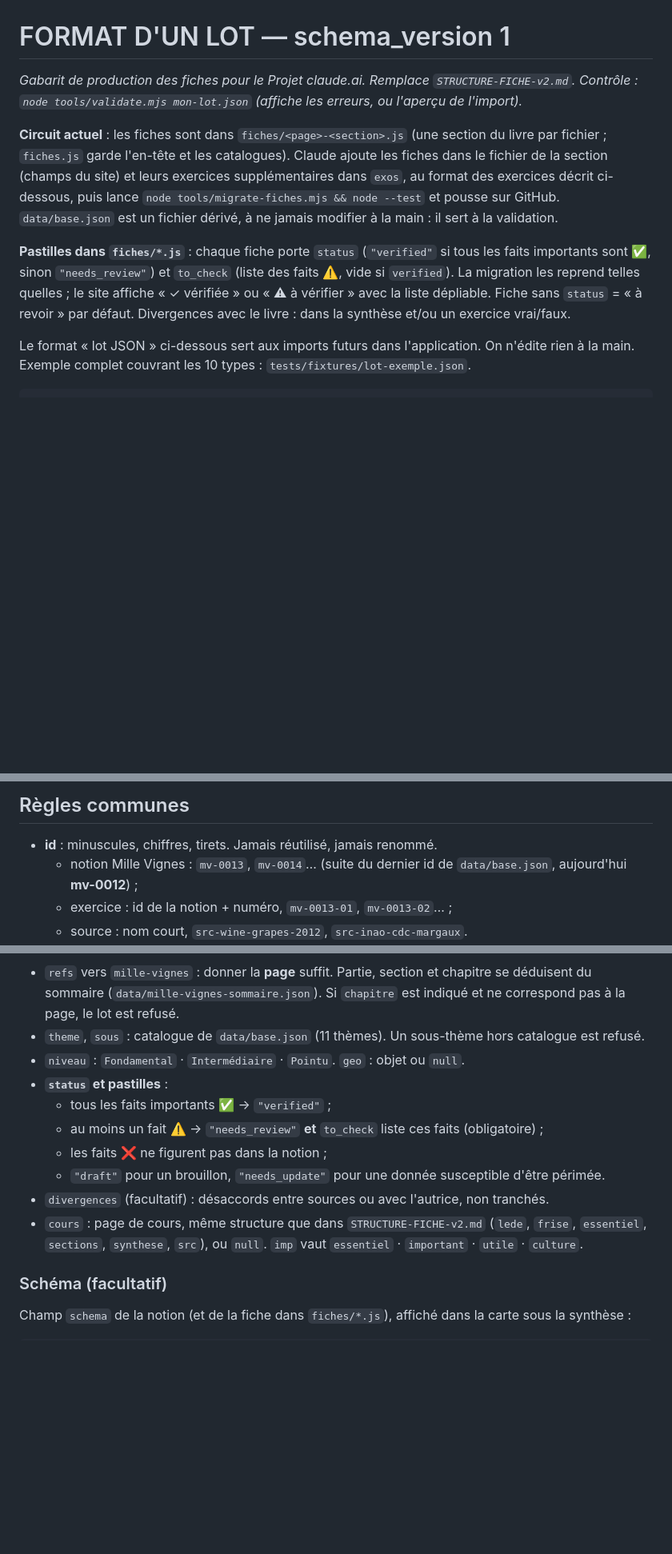
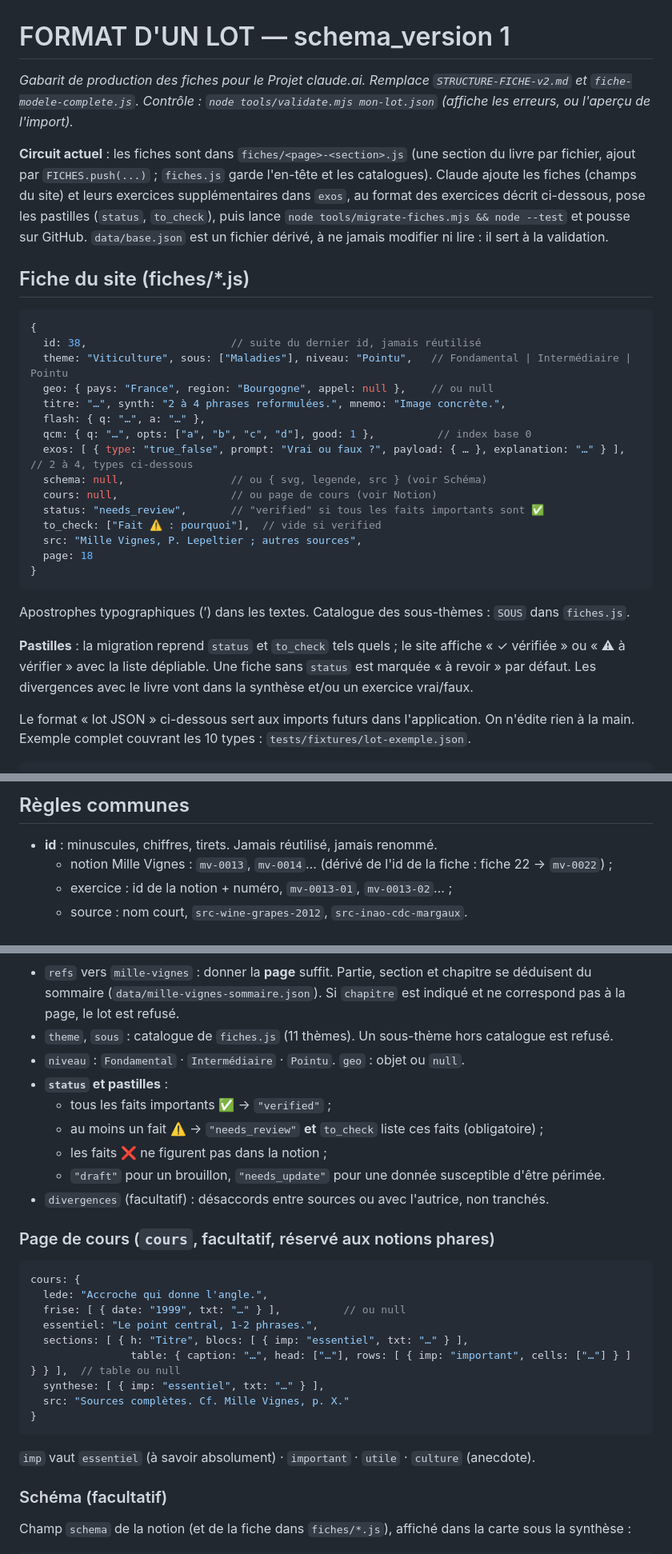
Before and after one commit to Loicvers/millevignes, a Markdown page: docs/IMPORT_FORMAT.md, 3 parts joined by grey strips. Shown at 80% size. Drawn GitHub-style; blank space fills up the shorter version.

Commit message:
IMPORT_FORMAT : aligné sur la copie du Projet (fiche du site, page de cours, pastilles)
Co-Authored-By: Claude Opus 5.5 <noreply@anthropic.com>
Claude-Session: https://claude.ai/code/session_011YKSs57PhH7n5TVxmpDMSv

````diff
--- a/docs/IMPORT_FORMAT.md
+++ b/docs/IMPORT_FORMAT.md
@@ -1,11 +1,32 @@
 # FORMAT D'UN LOT — schema_version 1
 
-*Gabarit de production des fiches pour le Projet claude.ai. Remplace `STRUCTURE-FICHE-v2.md`.*
+*Gabarit de production des fiches pour le Projet claude.ai. Remplace `STRUCTURE-FICHE-v2.md` et `fiche-modele-complete.js`.*
 *Contrôle : `node tools/validate.mjs mon-lot.json` (affiche les erreurs, ou l'aperçu de l'import).*
 
-**Circuit actuel** : les fiches sont dans `fiches/<page>-<section>.js` (une section du livre par fichier ; `fiches.js` garde l'en-tête et les catalogues). Claude ajoute les fiches dans le fichier de la section (champs du site) et leurs exercices supplémentaires dans `exos`, au format des exercices décrit ci-dessous, puis lance `node tools/migrate-fiches.mjs && node --test` et pousse sur GitHub. `data/base.json` est un fichier dérivé, à ne jamais modifier à la main : il sert à la validation.
+**Circuit actuel** : les fiches sont dans `fiches/<page>-<section>.js` (une section du livre par fichier, ajout par `FICHES.push(...)` ; `fiches.js` garde l'en-tête et les catalogues). Claude ajoute les fiches (champs du site) et leurs exercices supplémentaires dans `exos`, au format des exercices décrit ci-dessous, pose les pastilles (`status`, `to_check`), puis lance `node tools/migrate-fiches.mjs && node --test` et pousse sur GitHub. `data/base.json` est un fichier dérivé, à ne jamais modifier ni lire : il sert à la validation.
 
-**Pastilles dans `fiches/*.js`** : chaque fiche porte `status` (`"verified"` si tous les faits importants sont ✅, sinon `"needs_review"`) et `to_check` (liste des faits ⚠️, vide si `verified`). La migration les reprend telles quelles ; le site affiche « ✓ vérifiée » ou « ⚠ à vérifier » avec la liste dépliable. Fiche sans `status` = « à revoir » par défaut. Divergences avec le livre : dans la synthèse et/ou un exercice vrai/faux.
+## Fiche du site (fiches/*.js)
+
+```js
+{
+  id: 38,                       // suite du dernier id, jamais réutilisé
+  theme: "Viticulture", sous: ["Maladies"], niveau: "Pointu",   // Fondamental | Intermédiaire | Pointu
+  geo: { pays: "France", region: "Bourgogne", appel: null },    // ou null
+  titre: "…", synth: "2 à 4 phrases reformulées.", mnemo: "Image concrète.",
+  flash: { q: "…", a: "…" },
+  qcm: { q: "…", opts: ["a", "b", "c", "d"], good: 1 },          // index base 0
+  exos: [ { type: "true_false", prompt: "Vrai ou faux ?", payload: { … }, explanation: "…" } ],  // 2 à 4, types ci-dessous
+  schema: null,                 // ou { svg, legende, src } (voir Schéma)
+  cours: null,                  // ou page de cours (voir Notion)
+  status: "needs_review",       // "verified" si tous les faits importants sont ✅
+  to_check: ["Fait ⚠️ : pourquoi"],  // vide si verified
+  src: "Mille Vignes, P. Lepeltier ; autres sources",
+  page: 18
+}
+```
+Apostrophes typographiques (’) dans les textes. Catalogue des sous-thèmes : `SOUS` dans `fiches.js`.
+
+**Pastilles** : la migration reprend `status` et `to_check` tels quels ; le site affiche « ✓ vérifiée » ou « ⚠ à vérifier » avec la liste dépliable. Une fiche sans `status` est marquée « à revoir » par défaut. Les divergences avec le livre vont dans la synthèse et/ou un exercice vrai/faux.
 
 Le format « lot JSON » ci-dessous sert aux imports futurs dans l'application. On n'édite rien à la main.
 Exemple complet couvrant les 10 types : `tests/fixtures/lot-exemple.json`.
@@ -23,7 +44,7 @@ Exemple complet couvrant les 10 types : `tests/fixtures/lot-exemple.json`.
 ## Règles communes
 
 - **id** : minuscules, chiffres, tirets. Jamais réutilisé, jamais renommé.
-  - notion Mille Vignes : `mv-0013`, `mv-0014`… (suite du dernier id de `data/base.json`, aujourd'hui **mv-0012**) ;
+  - notion Mille Vignes : `mv-0013`, `mv-0014`… (dérivé de l'id de la fiche : fiche 22 → `mv-0022`) ;
   - exercice : id de la notion + numéro, `mv-0013-01`, `mv-0013-02`… ;
   - source : nom court, `src-wine-grapes-2012`, `src-inao-cdc-margaux`.
 - **content_version** : `1` à la création. Pour corriger un élément déjà importé, renvoyer le même id avec `content_version` + 1. Même id + même version + contenu différent = **conflit**, la base n'est pas modifiée.
@@ -66,7 +87,7 @@ Exemple complet couvrant les 10 types : `tests/fixtures/lot-exemple.json`.
 ```
 
 - `refs` vers `mille-vignes` : donner la **page** suffit. Partie, section et chapitre se déduisent du sommaire (`data/mille-vignes-sommaire.json`). Si `chapitre` est indiqué et ne correspond pas à la page, le lot est refusé.
-- `theme`, `sous` : catalogue de `data/base.json` (11 thèmes). Un sous-thème hors catalogue est refusé.
+- `theme`, `sous` : catalogue de `fiches.js` (11 thèmes). Un sous-thème hors catalogue est refusé.
 - `niveau` : `Fondamental` · `Intermédiaire` · `Pointu`. `geo` : objet ou `null`.
 - **`status` et pastilles** :
   - tous les faits importants ✅ → `"verified"` ;
@@ -74,7 +95,21 @@ Exemple complet couvrant les 10 types : `tests/fixtures/lot-exemple.json`.
   - les faits ❌ ne figurent pas dans la notion ;
   - `"draft"` pour un brouillon, `"needs_update"` pour une donnée susceptible d'être périmée.
 - `divergences` (facultatif) : désaccords entre sources ou avec l'autrice, non tranchés.
-- `cours` : page de cours, même structure que dans `STRUCTURE-FICHE-v2.md` (`lede`, `frise`, `essentiel`, `sections`, `synthese`, `src`), ou `null`. `imp` vaut `essentiel` · `important` · `utile` · `culture`.
+
+### Page de cours (`cours`, facultatif, réservé aux notions phares)
+
+```js
+cours: {
+  lede: "Accroche qui donne l'angle.",
+  frise: [ { date: "1999", txt: "…" } ],          // ou null
+  essentiel: "Le point central, 1-2 phrases.",
+  sections: [ { h: "Titre", blocs: [ { imp: "essentiel", txt: "…" } ],
+                table: { caption: "…", head: ["…"], rows: [ { imp: "important", cells: ["…"] } ] } } ],  // table ou null
+  synthese: [ { imp: "essentiel", txt: "…" } ],
+  src: "Sources complètes. Cf. Mille Vignes, p. X."
+}
+```
+`imp` vaut `essentiel` (à savoir absolument) · `important` · `utile` · `culture` (anecdote).
 
 ### Schéma (facultatif)
 
````
